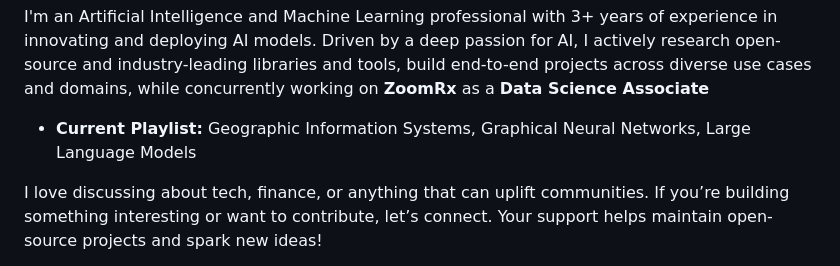
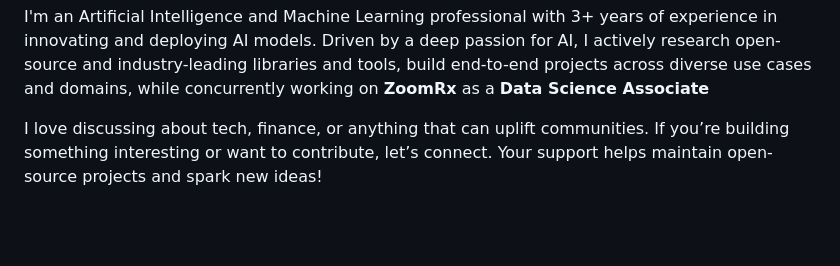
Before and after one commit to KalyanM45/KalyanM45, a Markdown page: README.md, the part around the change. Rendered like a GitHub page; blank space fills up the shorter version.

```diff
--- a/README.md
+++ b/README.md
@@ -1,8 +1,6 @@
 <h1>Hi there, I'm <a href="https://kalyanm45.github.io">Hema Kalyan</a>👋</h1>
 
 I'm an Artificial Intelligence and Machine Learning professional with 3+ years of experience in innovating and deploying AI models.  Driven by a deep passion for AI, I actively research open-source and industry-leading libraries and tools, build end-to-end projects across diverse use cases and domains, while concurrently working on <b>ZoomRx</b> as a <b>Data Science Associate</b>
-
-* <b>Current Playlist:</b> Geographic Information Systems, Graphical Neural Networks, Large Language Models
 
 I love discussing about tech, finance, or anything that can uplift communities. If you’re building something interesting or want to contribute, let’s connect. Your support helps maintain open-source projects and spark new ideas!
 
```
